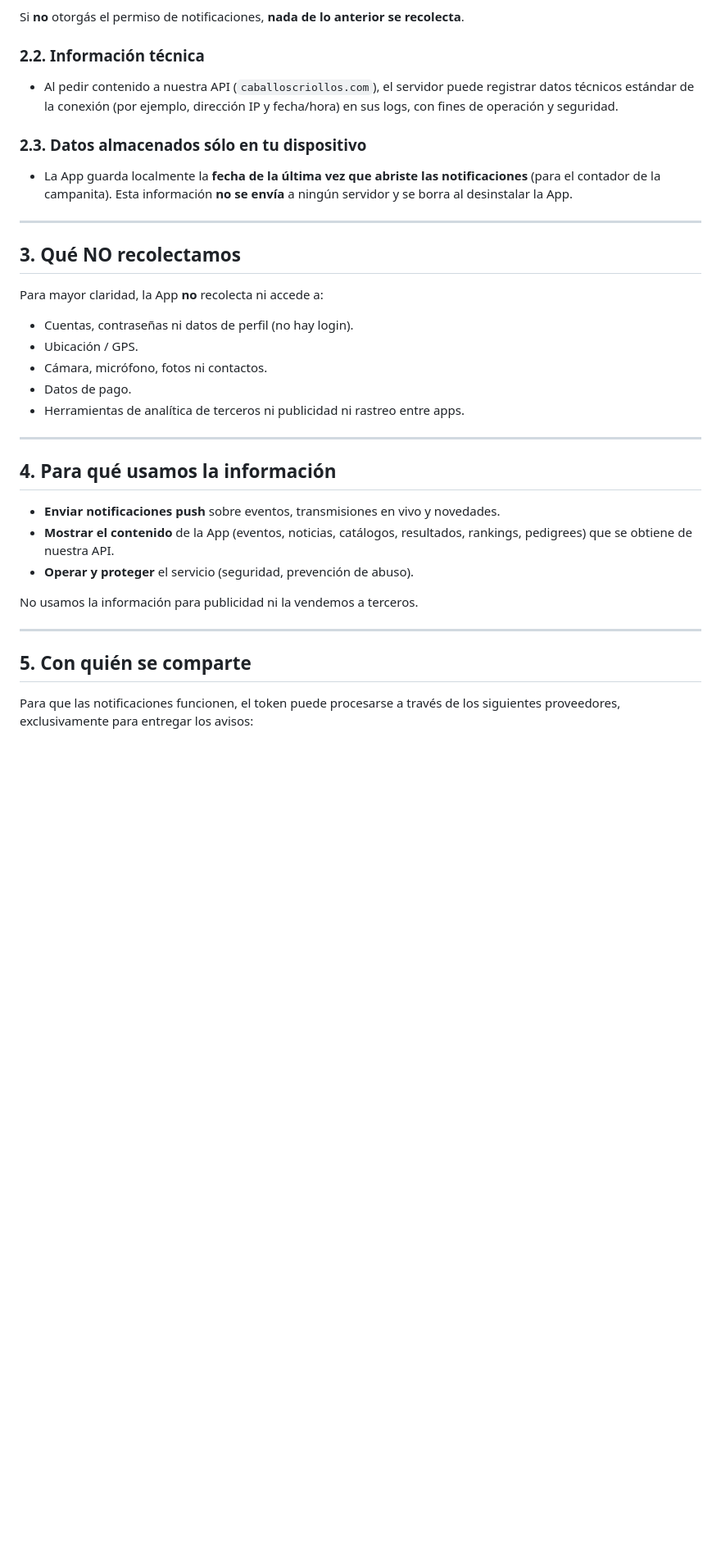
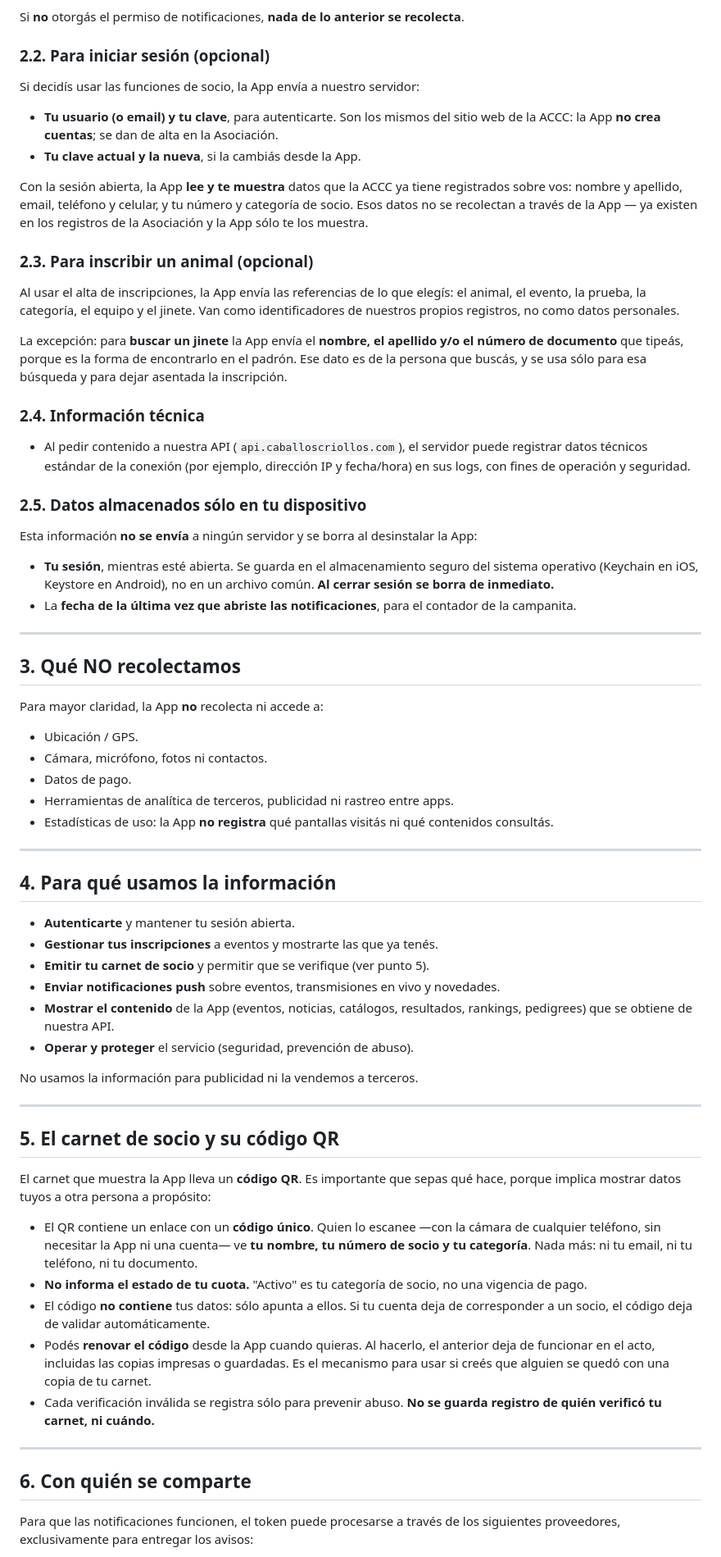
Before and after one commit to juanrouco/caballos-criollos-app, a Markdown page: docs/politica-privacidad.md, the part around one of its changes. Shown at 82% size. GitHub-like rendering; blank space fills up the shorter version.

```diff
--- a/docs/politica-privacidad.md
+++ b/docs/politica-privacidad.md
@@ -44,17 +52,45 @@ Si aceptás el permiso de notificaciones, la App genera y envía a nuestro servi
 
 Si **no** otorgás el permiso de notificaciones, **nada de lo anterior se recolecta**.
 
-### 2.2. Información técnica
+### 2.2. Para iniciar sesión (opcional)
 
-- Al pedir contenido a nuestra API (`caballoscriollos.com`), el servidor puede
+Si decidís usar las funciones de socio, la App envía a nuestro servidor:
+
+- **Tu usuario (o email) y tu clave**, para autenticarte. Son los mismos del sitio
+  web de la ACCC: la App **no crea cuentas**; se dan de alta en la Asociación.
+- **Tu clave actual y la nueva**, si la cambiás desde la App.
+
+Con la sesión abierta, la App **lee y te muestra** datos que la ACCC ya tiene
+registrados sobre vos: nombre y apellido, email, teléfono y celular, y tu número
+y categoría de socio. Esos datos no se recolectan a través de la App — ya existen
+en los registros de la Asociación y la App sólo te los muestra.
+
+### 2.3. Para inscribir un animal (opcional)
+
+Al usar el alta de inscripciones, la App envía las referencias de lo que elegís:
+el animal, el evento, la prueba, la categoría, el equipo y el jinete. Van como
+identificadores de nuestros propios registros, no como datos personales.
+
+La excepción: para **buscar un jinete** la App envía el **nombre, el apellido y/o
+el número de documento** que tipeás, porque es la forma de encontrarlo en el
+padrón. Ese dato es de la persona que buscás, y se usa sólo para esa búsqueda y
+para dejar asentada la inscripción.
+
+### 2.4. Información técnica
+
+- Al pedir contenido a nuestra API (`api.caballoscriollos.com`), el servidor puede
   registrar datos técnicos estándar de la conexión (por ejemplo, dirección IP y
   fecha/hora) en sus logs, con fines de operación y seguridad.
 
-### 2.3. Datos almacenados sólo en tu dispositivo
+### 2.5. Datos almacenados sólo en tu dispositivo
 
-- La App guarda localmente la **fecha de la última vez que abriste las
-  notificaciones** (para el contador de la campanita). Esta información **no se
-  envía** a ningún servidor y se borra al desinstalar la App.
+Esta información **no se envía** a ningún servidor y se borra al desinstalar la App:
+
+- **Tu sesión**, mientras esté abierta. Se guarda en el almacenamiento seguro del
+  sistema operativo (Keychain en iOS, Keystore en Android), no en un archivo
+  común. **Al cerrar sesión se borra de inmediato.**
+- La **fecha de la última vez que abriste las notificaciones**, para el contador
+  de la campanita.
 
 ---
 
@@ -62,16 +98,20 @@ Si **no** otorgás el permiso de notificaciones, **nada de lo anterior se recole
 
 Para mayor claridad, la App **no** recolecta ni accede a:
 
-- Cuentas, contraseñas ni datos de perfil (no hay login).
 - Ubicación / GPS.
 - Cámara, micrófono, fotos ni contactos.
 - Datos de pago.
-- Herramientas de analítica de terceros ni publicidad ni rastreo entre apps.
+- Herramientas de analítica de terceros, publicidad ni rastreo entre apps.
+- Estadísticas de uso: la App **no registra** qué pantallas visitás ni qué
+  contenidos consultás.
 
 ---
 
 ## 4. Para qué usamos la información
 
+- **Autenticarte** y mantener tu sesión abierta.
+- **Gestionar tus inscripciones** a eventos y mostrarte las que ya tenés.
+- **Emitir tu carnet de socio** y permitir que se verifique (ver punto 5).
 - **Enviar notificaciones push** sobre eventos, transmisiones en vivo y novedades.
 - **Mostrar el contenido** de la App (eventos, noticias, catálogos, resultados,
   rankings, pedigrees) que se obtiene de nuestra API.
@@ -81,7 +121,28 @@ No usamos la información para publicidad ni la vendemos a terceros.
 
 ---
 
-## 5. Con quién se comparte
+## 5. El carnet de socio y su código QR
+
+El carnet que muestra la App lleva un **código QR**. Es importante que sepas qué
+hace, porque implica mostrar datos tuyos a otra persona a propósito:
+
+- El QR contiene un enlace con un **código único**. Quien lo escanee —con la
+  cámara de cualquier teléfono, sin necesitar la App ni una cuenta— ve
+  **tu nombre, tu número de socio y tu categoría**. Nada más: ni tu email, ni tu
+  teléfono, ni tu documento.
+- **No informa el estado de tu cuota.** "Activo" es tu categoría de socio, no una
+  vigencia de pago.
+- El código **no contiene** tus datos: sólo apunta a ellos. Si tu cuenta deja de
+  corresponder a un socio, el código deja de validar automáticamente.
+- Podés **renovar el código** desde la App cuando quieras. Al hacerlo, el anterior
+  deja de funcionar en el acto, incluidas las copias impresas o guardadas. Es el
+  mecanismo para usar si creés que alguien se quedó con una copia de tu carnet.
+- Cada verificación inválida se registra sólo para prevenir abuso. **No se guarda
+  registro de quién verificó tu carnet, ni cuándo.**
+
+---
+
+## 6. Con quién se comparte
 
 Para que las notificaciones funcionen, el token puede procesarse a través de los
 siguientes proveedores, exclusivamente para entregar los avisos:
```
Also changed, not shown: other parts of docs/politica-privacidad.md (+57 -21 lines).
